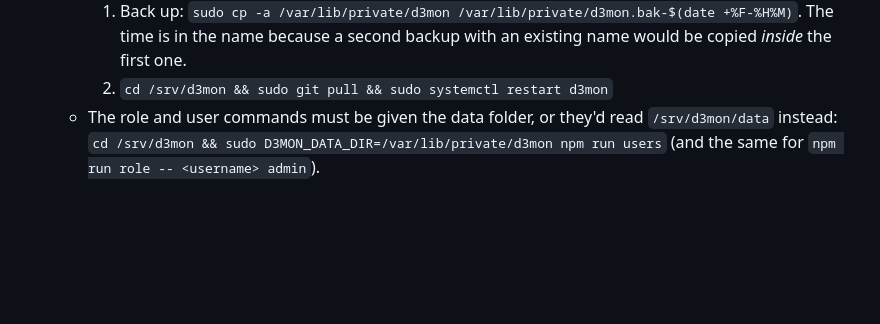
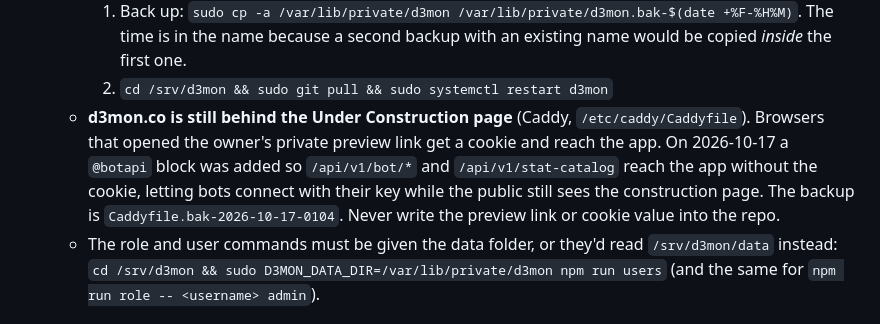
Before and after one commit to dzyk9cy9mg-dotcom/D3mon.co, a Markdown page: CLAUDE.md, the part around the change. Rendered like a GitHub page; blank space fills up the shorter version.

Commit message:
Note the construction-page gate and the bot API opening in CLAUDE.md
Co-Authored-By: Claude Opus 5.5 <noreply@anthropic.com>
Claude-Session: https://claude.ai/code/session_01G5gSt3j44TG6MyNy7sp2eb

```diff
--- a/CLAUDE.md
+++ b/CLAUDE.md
@@ -22,6 +22,7 @@ npm run kalshi:check   # reads Kalshi's latest rounds and shows how each is scor
   - To update:
     1. Back up: `sudo cp -a /var/lib/private/d3mon /var/lib/private/d3mon.bak-$(date +%F-%H%M)`. The time is in the name because a second backup with an existing name would be copied *inside* the first one.
     2. `cd /srv/d3mon && sudo git pull && sudo systemctl restart d3mon`
+  - **d3mon.co is still behind the Under Construction page** (Caddy, `/etc/caddy/Caddyfile`). Browsers that opened the owner's private preview link get a cookie and reach the app. On 2026-10-17 a `@botapi` block was added so `/api/v1/bot/*` and `/api/v1/stat-catalog` reach the app without the cookie, letting bots connect with their key while the public still sees the construction page. The backup is `Caddyfile.bak-2026-10-17-0104`. Never write the preview link or cookie value into the repo.
   - The role and user commands must be given the data folder, or they'd read `/srv/d3mon/data` instead: `cd /srv/d3mon && sudo D3MON_DATA_DIR=/var/lib/private/d3mon npm run users` (and the same for `npm run role -- <username> admin`).
 
 ## How the owner wants work done
```
